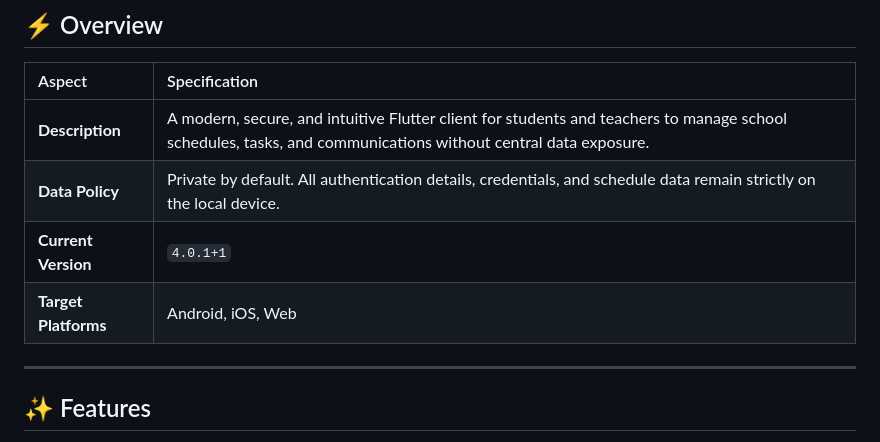
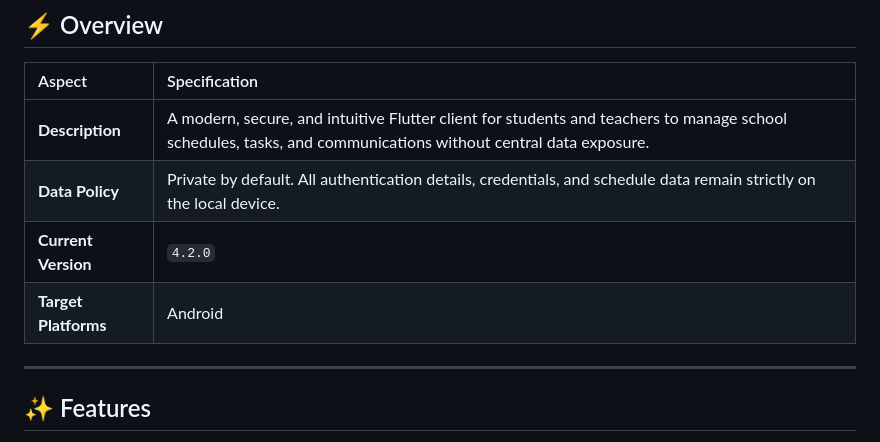
Before and after one commit to ninocss/UntisPlus, a Markdown page: README.md, the part around the change. Drawn GitHub-style.

```diff
--- a/README.md
+++ b/README.md
@@ -23,8 +23,8 @@
 | :--- | :--- |
 | **Description** | A modern, secure, and intuitive Flutter client for students and teachers to manage school schedules, tasks, and communications without central data exposure. |
 | **Data Policy** | Private by default. All authentication details, credentials, and schedule data remain strictly on the local device. |
-| **Current Version** | `4.0.1+1` |
-| **Target Platforms** | Android, iOS, Web |
+| **Current Version** | `4.2.0` |
+| **Target Platforms** | Android |
 
 ---
 
```
